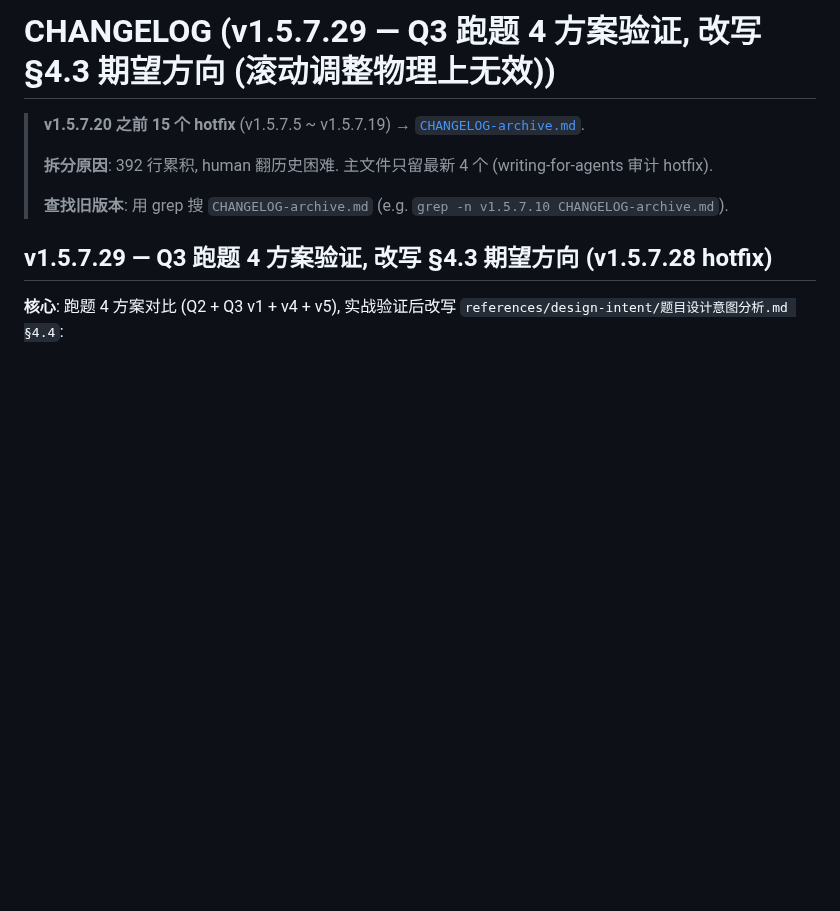
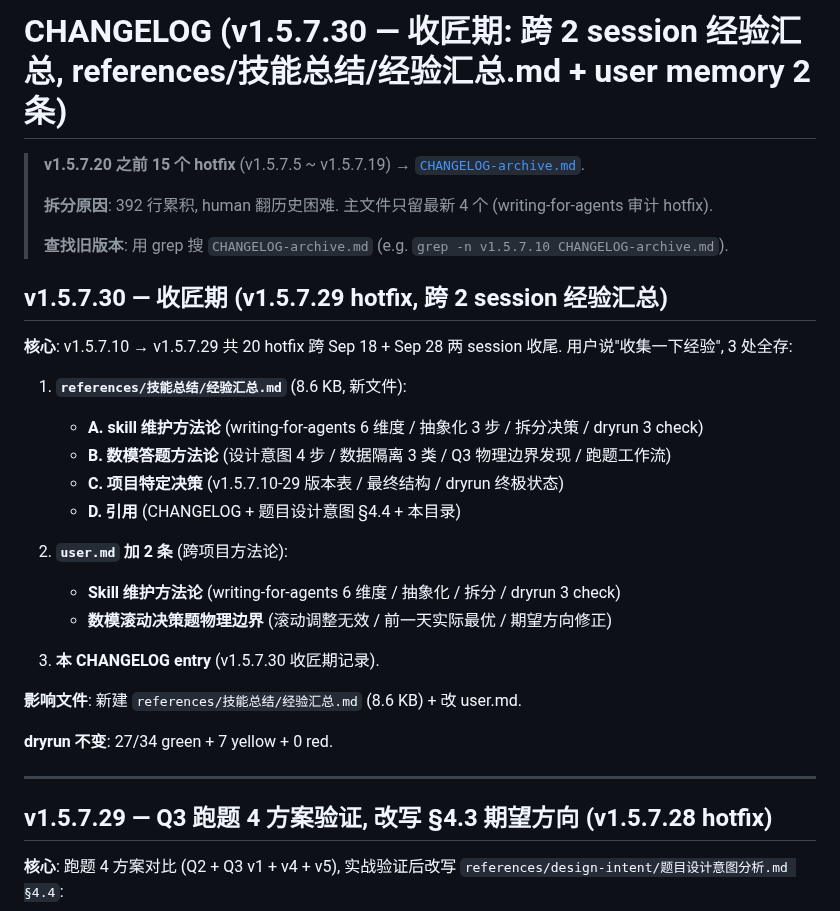
Before and after one commit to z376/li-mtrie-2026, a Markdown page: CHANGELOG.md, the part around the change. GitHub-like rendering; blank space fills up the shorter version.

Commit message:
fix(skill): v1.5.7.30 — 收匠期 (跨 2 session 经验汇总: references/技能总结/经验汇总.md 8.6 KB + user.md 2 条)

```diff
--- a/CHANGELOG.md
+++ b/CHANGELOG.md
@@ -1,10 +1,32 @@
-# CHANGELOG (v1.5.7.29 — Q3 跑题 4 方案验证, 改写 §4.3 期望方向 (滚动调整物理上无效))
+# CHANGELOG (v1.5.7.30 — 收匠期: 跨 2 session 经验汇总, references/技能总结/经验汇总.md + user memory 2 条)
 
 > **v1.5.7.20 之前 15 个 hotfix** (v1.5.7.5 ~ v1.5.7.19) → [`CHANGELOG-archive.md`](CHANGELOG-archive.md).
 >
 > **拆分原因**: 392 行累积, human 翻历史困难. 主文件只留最新 4 个 (writing-for-agents 审计 hotfix).
 >
 > **查找旧版本**: 用 grep 搜 `CHANGELOG-archive.md` (e.g. `grep -n v1.5.7.10 CHANGELOG-archive.md`).
+
+## v1.5.7.30 — 收匠期 (v1.5.7.29 hotfix, 跨 2 session 经验汇总)
+
+**核心**: v1.5.7.10 → v1.5.7.29 共 20 hotfix 跨 Sep 18 + Sep 28 两 session 收尾. 用户说"收集一下经验", 3 处全存:
+
+1. **`references/技能总结/经验汇总.md`** (8.6 KB, 新文件):
+   - **A. skill 维护方法论** (writing-for-agents 6 维度 / 抽象化 3 步 / 拆分决策 / dryrun 3 check)
+   - **B. 数模答题方法论** (设计意图 4 步 / 数据隔离 3 类 / Q3 物理边界发现 / 跑题工作流)
+   - **C. 项目特定决策** (v1.5.7.10-29 版本表 / 最终结构 / dryrun 终极状态)
+   - **D. 引用** (CHANGELOG + 题目设计意图 §4.4 + 本目录)
+
+2. **`user.md` 加 2 条** (跨项目方法论):
+   - **Skill 维护方法论** (writing-for-agents 6 维度 / 抽象化 / 拆分 / dryrun 3 check)
+   - **数模滚动决策题物理边界** (滚动调整无效 / 前一天实际最优 / 期望方向修正)
+
+3. **本 CHANGELOG entry** (v1.5.7.30 收匠期记录).
+
+**影响文件**: 新建 `references/技能总结/经验汇总.md` (8.6 KB) + 改 user.md.
+
+**dryrun 不变**: 27/34 green + 7 yellow + 0 red.
+
+---
 
 ## v1.5.7.29 — Q3 跑题 4 方案验证, 改写 §4.3 期望方向 (v1.5.7.28 hotfix)
 
```
Also changed, not shown: SKILL.md (+1 -1 lines), references/技能总结/经验汇总.md (added, +178 -0 lines).
